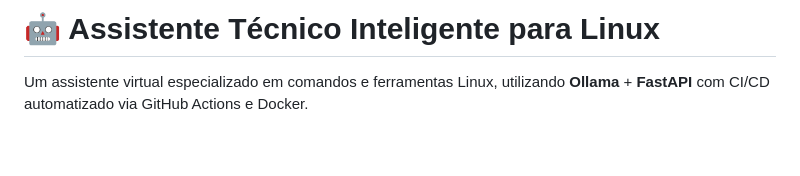
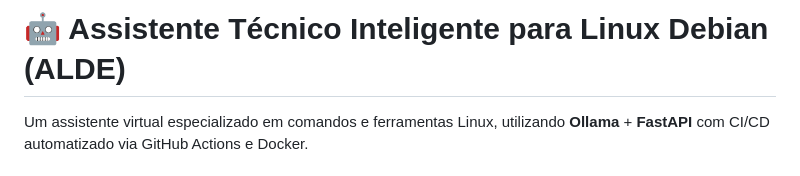
Before and after one commit to Croncl/alde, a Markdown page: README.md, the part around the change. Drawn GitHub-style; blank space fills up the shorter version.

Commit message:
update project title to include 'Debian (ALDE)' for clarity

```diff
--- a/README.md
+++ b/README.md
@@ -1,4 +1,4 @@
-# 🤖 Assistente Técnico Inteligente para Linux
+# 🤖 Assistente Técnico Inteligente para Linux Debian (ALDE)
 
 Um assistente virtual especializado em comandos e ferramentas Linux, utilizando **Ollama** + **FastAPI** com CI/CD automatizado via GitHub Actions e Docker.
 
```
